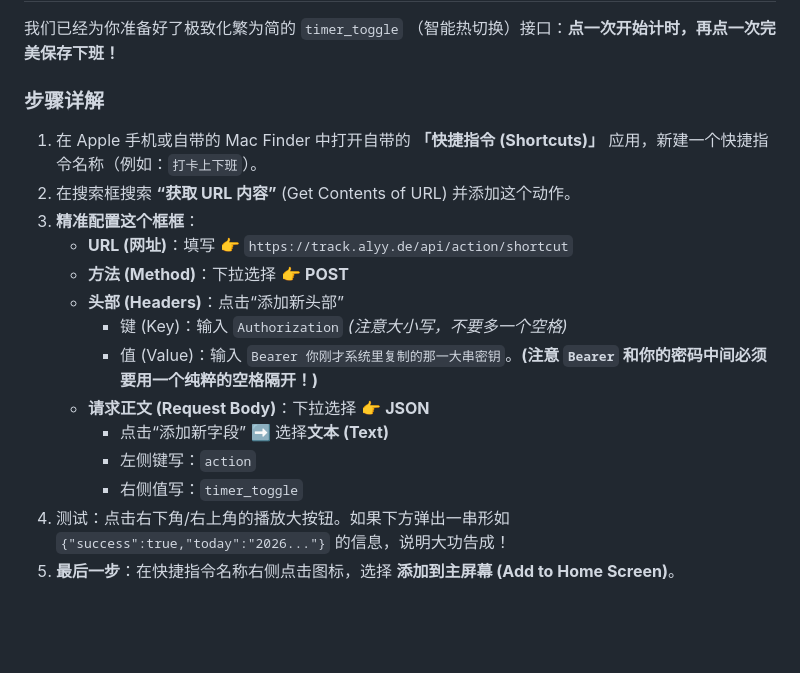
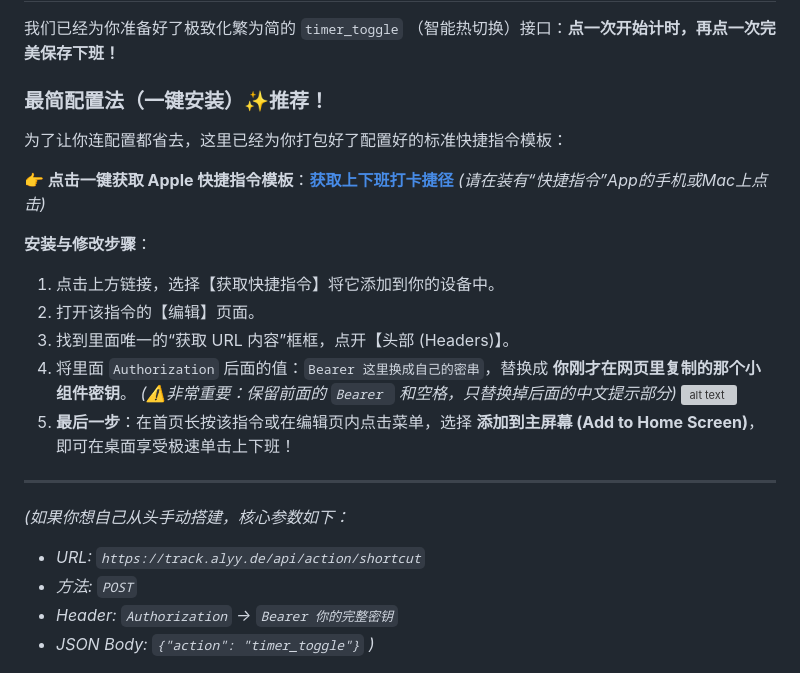
Before and after one commit to ALTNT/Focus-Worker, a Markdown page: WIDGET_GUIDE.md, the part around the change. Drawn GitHub-style; blank space fills up the shorter version; grey boxes are pictures that could not be loaded.

Commit message:
docs: simplify Shortcut setup using one-click iCloud template link

```diff
--- a/WIDGET_GUIDE.md
+++ b/WIDGET_GUIDE.md
@@ -19,21 +19,28 @@
 
 我们已经为你准备好了极致化繁为简的 `timer_toggle` （智能热切换）接口：**点一次开始计时，再点一次完美保存下班！**
 
-### 步骤详解
-1. 在 Apple 手机或自带的 Mac Finder 中打开自带的 **「快捷指令 (Shortcuts)」** 应用，新建一个快捷指令名称（例如：`打卡上下班`）。
-2. 在搜索框搜索 **“获取 URL 内容”** (Get Contents of URL) 并添加这个动作。
-3. **精准配置这个框框**：
-   * **URL (网址)**：填写 👉 `https://track.alyy.de/api/action/shortcut`
-   * **方法 (Method)**：下拉选择 👉 **POST**
-   * **头部 (Headers)**：点击“添加新头部”
-     * 键 (Key)：输入 `Authorization` *(注意大小写，不要多一个空格)*
-     * 值 (Value)：输入 `Bearer 你刚才系统里复制的那一大串密钥`。**(注意 `Bearer` 和你的密码中间必须要用一个纯粹的空格隔开！)**
-   * **请求正文 (Request Body)**：下拉选择 👉 **JSON**
-     * 点击“添加新字段” ➡️ 选择**文本 (Text)**
-     * 左侧键写：`action`
-     * 右侧值写：`timer_toggle`
-4. 测试：点击右下角/右上角的播放大按钮。如果下方弹出一串形如 `{"success":true,"today":"2026..."}` 的信息，说明大功告成！
-5. **最后一步**：在快捷指令名称右侧点击图标，选择 **添加到主屏幕 (Add to Home Screen)**。
+### 最简配置法（一键安装）✨推荐！
+
+为了让你连配置都省去，这里已经为你打包好了配置好的标准快捷指令模板：
+
+**👉 点击一键获取 Apple 快捷指令模板**：[**获取上下班打卡捷径**](https://www.icloud.com/shortcuts/610474ee2ae14068aede8fa27fdbced6) *(请在装有“快捷指令”App的手机或Mac上点击)*
+
+**安装与修改步骤**：
+1. 点击上方链接，选择【获取快捷指令】将它添加到你的设备中。
+2. 打开该指令的【编辑】页面。
+3. 找到里面唯一的“获取 URL 内容”框框，点开【头部 (Headers)】。
+4. 将里面 `Authorization` 后面的值：`Bearer 这里换成自己的密串`，替换成 **你刚才在网页里复制的那个小组件密钥**。
+   *(⚠️非常重要：保留前面的 `Bearer ` 和空格，只替换掉后面的中文提示部分)*
+   ![alt text](WIDGET_GUIDE/image-1.png)
+5. **最后一步**：在首页长按该指令或在编辑页内点击菜单，选择 **添加到主屏幕 (Add to Home Screen)**，即可在桌面享受极速单击上下班！
+
+---
+
+*(如果你想自己从头手动搭建，核心参数如下：*
+* *URL: `https://track.alyy.de/api/action/shortcut`*
+* *方法: `POST`*
+* *Header: `Authorization` -> `Bearer 你的完整密钥`*
+* *JSON Body: `{"action": "timer_toggle"}` )*
 
 ![alt text](WIDGET_GUIDE/image.png)
 *🎉 从今往后，不管是在路上还是躺在床上，点一下就开始专注计时，再点一下就下班结算存入云端系统里！*
```
